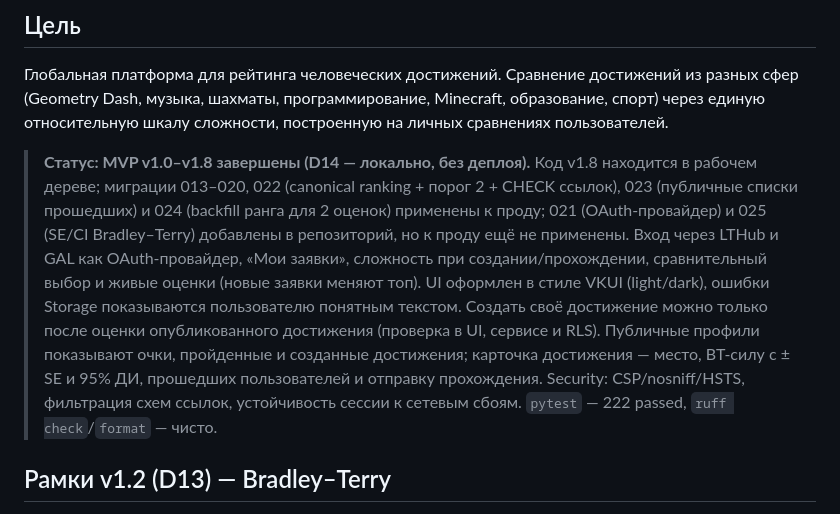
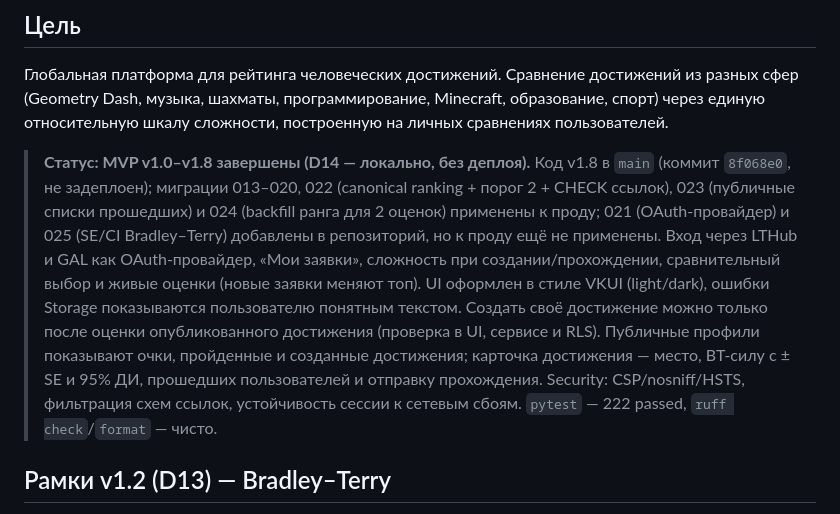
Before and after one commit to lucasteamalt12321/GAL, a Markdown page: memory_bank/projectbrief.md, the part around the change. GitHub-like rendering.

```diff
--- a/memory_bank/projectbrief.md
+++ b/memory_bank/projectbrief.md
@@ -4,7 +4,7 @@
 
 Глобальная платформа для рейтинга человеческих достижений. Сравнение достижений из разных сфер (Geometry Dash, музыка, шахматы, программирование, Minecraft, образование, спорт) через единую относительную шкалу сложности, построенную на личных сравнениях пользователей.
 
-> **Статус: MVP v1.0–v1.8 завершены (D14 — локально, без деплоя).** Код v1.8 находится в рабочем дереве; миграции 013–020, 022 (canonical ranking + порог 2 + CHECK ссылок), 023 (публичные списки прошедших) и 024 (backfill ранга для 2 оценок) применены к проду; 021 (OAuth-провайдер) и 025 (SE/CI Bradley–Terry) добавлены в репозиторий, но к проду ещё не применены. Вход через LTHub и GAL как OAuth-провайдер, «Мои заявки», сложность при создании/прохождении, сравнительный выбор и живые оценки (новые заявки меняют топ). UI оформлен в стиле VKUI (light/dark), ошибки Storage показываются пользователю понятным текстом. Создать своё достижение можно только после оценки опубликованного достижения (проверка в UI, сервисе и RLS). Публичные профили показывают очки, пройденные и созданные достижения; карточка достижения — место, BT-силу с ± SE и 95% ДИ, прошедших пользователей и отправку прохождения. Security: CSP/nosniff/HSTS, фильтрация схем ссылок, устойчивость сессии к сетевым сбоям. `pytest` — 222 passed, `ruff check`/`format` — чисто.
+> **Статус: MVP v1.0–v1.8 завершены (D14 — локально, без деплоя).** Код v1.8 в `main` (коммит `8f068e0`, не задеплоен); миграции 013–020, 022 (canonical ranking + порог 2 + CHECK ссылок), 023 (публичные списки прошедших) и 024 (backfill ранга для 2 оценок) применены к проду; 021 (OAuth-провайдер) и 025 (SE/CI Bradley–Terry) добавлены в репозиторий, но к проду ещё не применены. Вход через LTHub и GAL как OAuth-провайдер, «Мои заявки», сложность при создании/прохождении, сравнительный выбор и живые оценки (новые заявки меняют топ). UI оформлен в стиле VKUI (light/dark), ошибки Storage показываются пользователю понятным текстом. Создать своё достижение можно только после оценки опубликованного достижения (проверка в UI, сервисе и RLS). Публичные профили показывают очки, пройденные и созданные достижения; карточка достижения — место, BT-силу с ± SE и 95% ДИ, прошедших пользователей и отправку прохождения. Security: CSP/nosniff/HSTS, фильтрация схем ссылок, устойчивость сессии к сетевым сбоям. `pytest` — 222 passed, `ruff check`/`format` — чисто.
 
 ## Рамки v1.2 (D13) — Bradley–Terry
 
```
Also changed, not shown: memory_bank/activeContext.md (+1 -1 lines), memory_bank/progress.md (+2 -2 lines).
